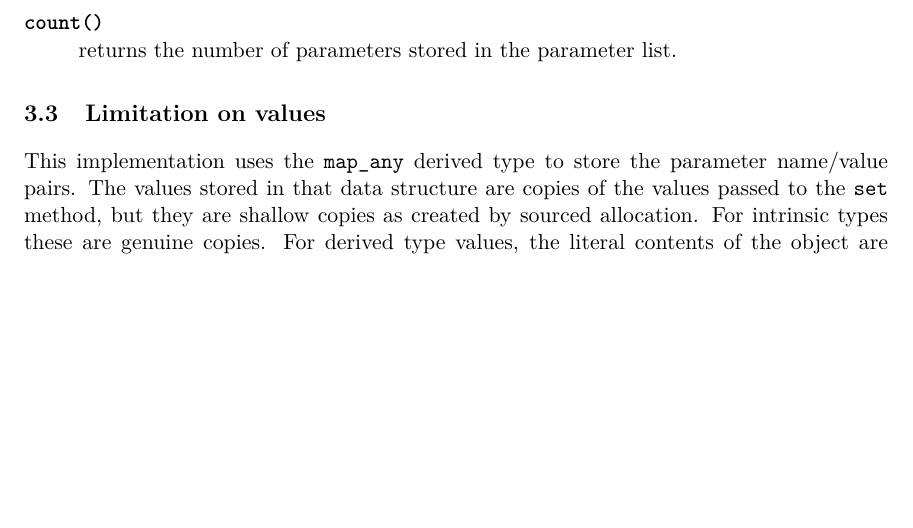
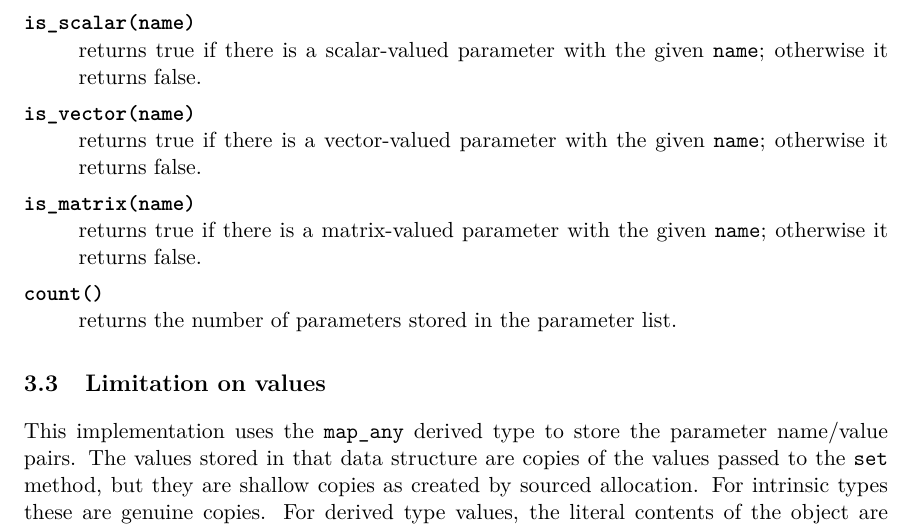
Before and after one commit to nncarlson/petaca, a LaTeX document (doc/parameter_lists.tex): part of page 4 of 7, cut at the place of the change, the shorter picture padded with empty space. Compiled offline with pdfLaTeX; a LaTeX package or settings file that is missing is left out.

Commit message:
Added the is_{scalar,vector,matrix} methods to the parameter_list type.

```diff
--- a/doc/parameter_lists.tex
+++ b/doc/parameter_lists.tex
@@ -179,6 +179,15 @@ error unit and the program terminates.
 \item[\texttt{is_sublist(name)}]
   returns true if there is a sublist parameter with the given \texttt{name};
   otherwise it returns false.
+\item[\texttt{is_scalar(name)}]
+  returns true if there is a scalar-valued parameter with the given \texttt{name};
+  otherwise it returns false.
+\item[\texttt{is_vector(name)}]
+  returns true if there is a vector-valued parameter with the given \texttt{name};
+  otherwise it returns false.
+\item[\texttt{is_matrix(name)}]
+  returns true if there is a matrix-valued parameter with the given \texttt{name};
+  otherwise it returns false.
 \item[\texttt{count()}]
   returns the number of parameters stored in the parameter list.
 \end{description}
```
Also changed, not shown: doc/parameter_lists.pdf, 2 other files.
